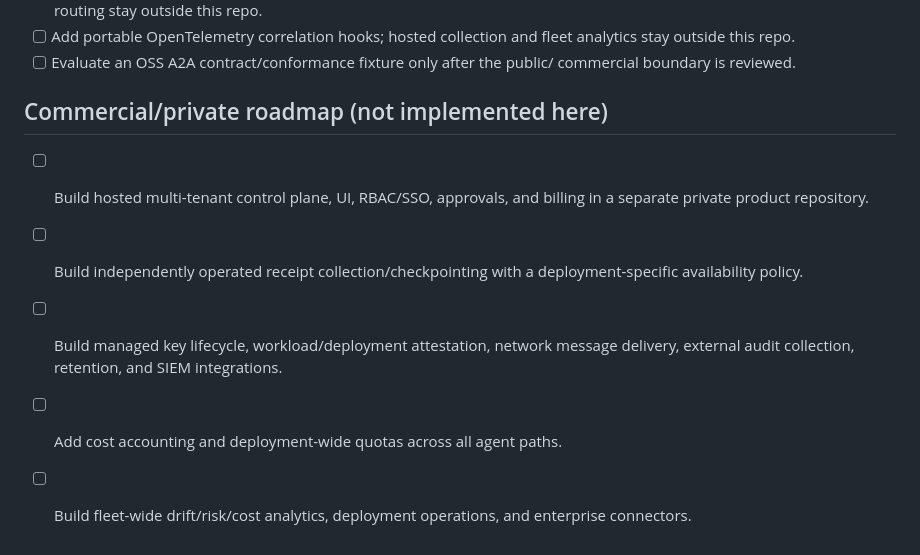
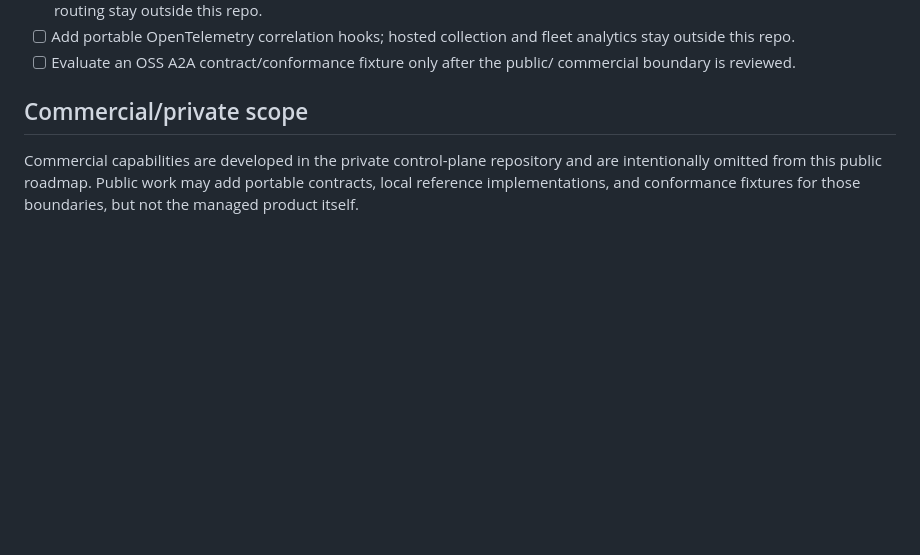
Before and after one commit to HlinorAI/hlinor-agent-registry, a Markdown page: TODO.md, the part around the change. GitHub-like rendering; blank space fills up the shorter version.

Commit message:
docs: tighten public commercial boundary

```diff
--- a/TODO.md
+++ b/TODO.md
@@ -51,14 +51,9 @@
 - [ ] Evaluate an OSS A2A contract/conformance fixture only after the public/
   commercial boundary is reviewed.
 
-## Commercial/private roadmap (not implemented here)
+## Commercial/private scope
 
-- [ ] Build hosted multi-tenant control plane, UI, RBAC/SSO, approvals, and
-  billing in a separate private product repository.
-- [ ] Build independently operated receipt collection/checkpointing with a
-  deployment-specific availability policy.
-- [ ] Build managed key lifecycle, workload/deployment attestation, network
-  message delivery, external audit collection, retention, and SIEM integrations.
-- [ ] Add cost accounting and deployment-wide quotas across all agent paths.
-- [ ] Build fleet-wide drift/risk/cost analytics, deployment
-  operations, and enterprise connectors.
+Commercial capabilities are developed in the private control-plane repository
+and are intentionally omitted from this public roadmap. Public work may add
+portable contracts, local reference implementations, and conformance fixtures
+for those boundaries, but not the managed product itself.
```
Also changed, not shown: CHANGELOG.md (+2 -0 lines), docs/open-core-boundary.md (+5 -7 lines).
